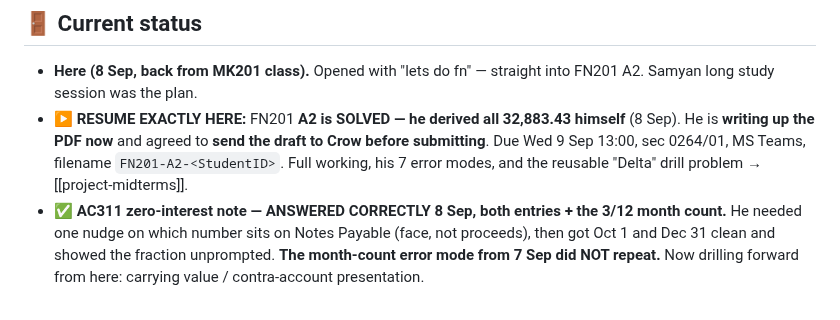
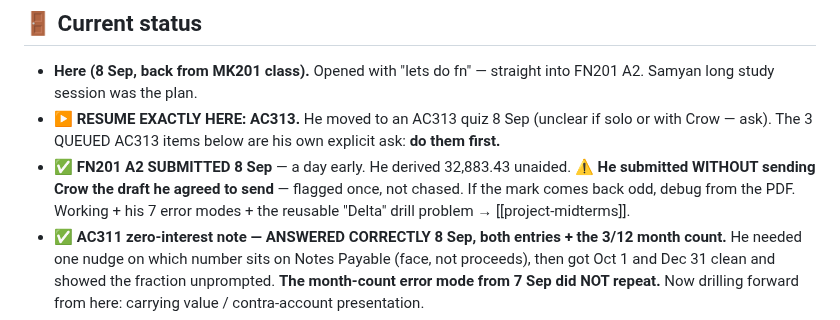
Before and after one commit to kornkritrse-byte/crow-config, a Markdown page: memory/sitrep.md, the part around the change. Rendered like a GitHub page.

Commit message:
sync 2026-09-08 14:23

```diff
--- a/memory/sitrep.md
+++ b/memory/sitrep.md
@@ -27,7 +27,8 @@ metadata:
 
 ## 🚪 Current status
 - **Here (8 Sep, back from MK201 class).** Opened with "lets do fn" — straight into FN201 A2. Samyan long study session was the plan.
-- ▶️ **RESUME EXACTLY HERE:** FN201 **A2 is SOLVED — he derived all 32,883.43 himself** (8 Sep). He is **writing up the PDF now** and agreed to **send the draft to Crow before submitting**. Due Wed 9 Sep 13:00, sec 0264/01, MS Teams, filename `FN201-A2-<StudentID>`. Full working, his 7 error modes, and the reusable "Delta" drill problem → [[project-midterms]].
+- ▶️ **RESUME EXACTLY HERE: AC313.** He moved to an AC313 quiz 8 Sep (unclear if solo or with Crow — ask). The 3 QUEUED AC313 items below are his own explicit ask: **do them first.**
+- ✅ **FN201 A2 SUBMITTED 8 Sep** — a day early. He derived 32,883.43 unaided. ⚠️ **He submitted WITHOUT sending Crow the draft he agreed to send** — flagged once, not chased. If the mark comes back odd, debug from the PDF. Working + his 7 error modes + the reusable "Delta" drill problem → [[project-midterms]].
 - ✅ **AC311 zero-interest note — ANSWERED CORRECTLY 8 Sep, both entries + the 3/12 month count.** He needed one nudge on which number sits on Notes Payable (face, not proceeds), then got Oct 1 and Dec 31 clean and showed the fraction unprompted. **The month-count error mode from 7 Sep did NOT repeat.** Now drilling forward from here: carrying value / contra-account presentation.
 - ✅ **FN201 A2 — DRILLED AND DONE 8 Sep.** Answer **32,883.43 → SELL** (offer beats value by 116.57); cross-checked two ways. He asked *what a discounted number actually is* mid-drill — PV as "the same money re-quoted on a different date" was genuinely missing and is upstream of every timing error he makes. ⚠️ **Only the write-up remains.**
 - 🔄 **Input cells DELEGATED 8 Sep** — he handed the SET price/DPS job to a teammate. ⚠️ The 1-for-10 2022 reverse-split warning must go WITH the handoff or the teammate types a raw 2021 price and 2021 P/E and M/B silently come out 10× low.
```
